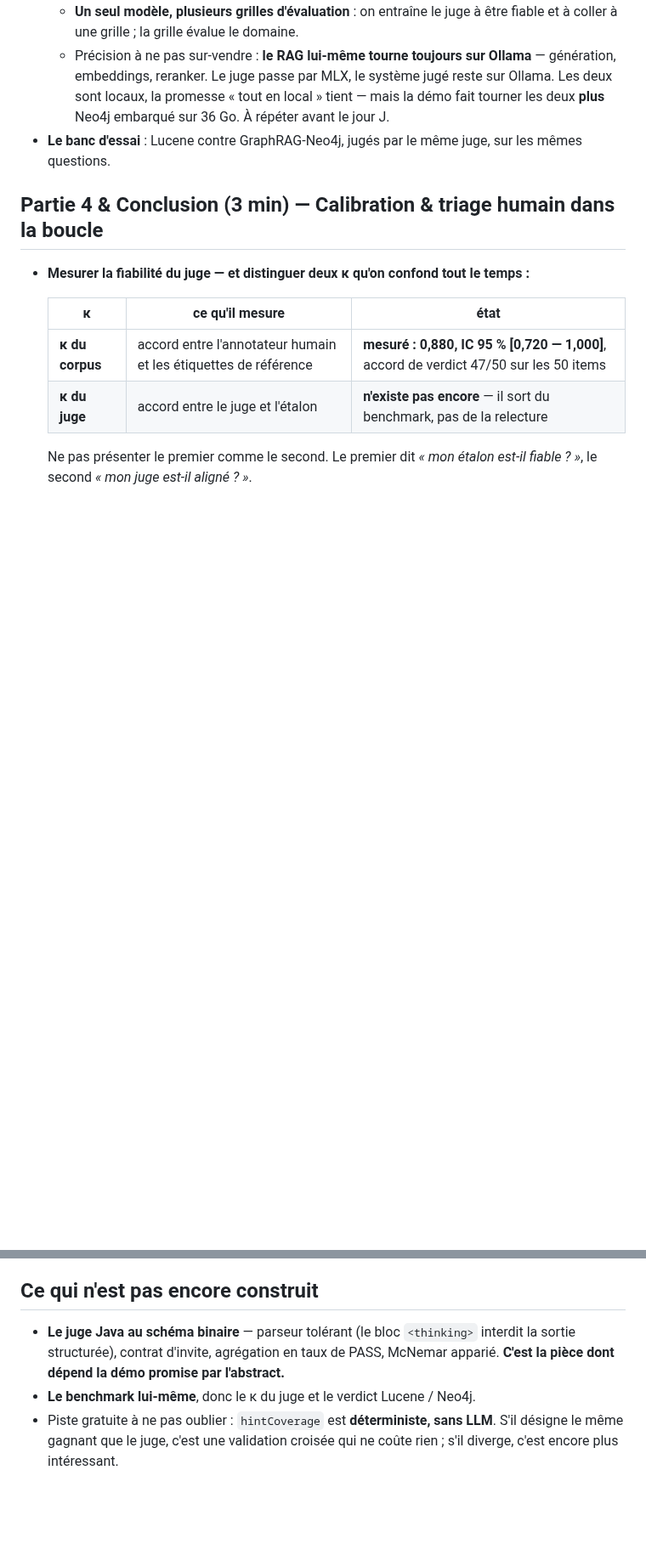
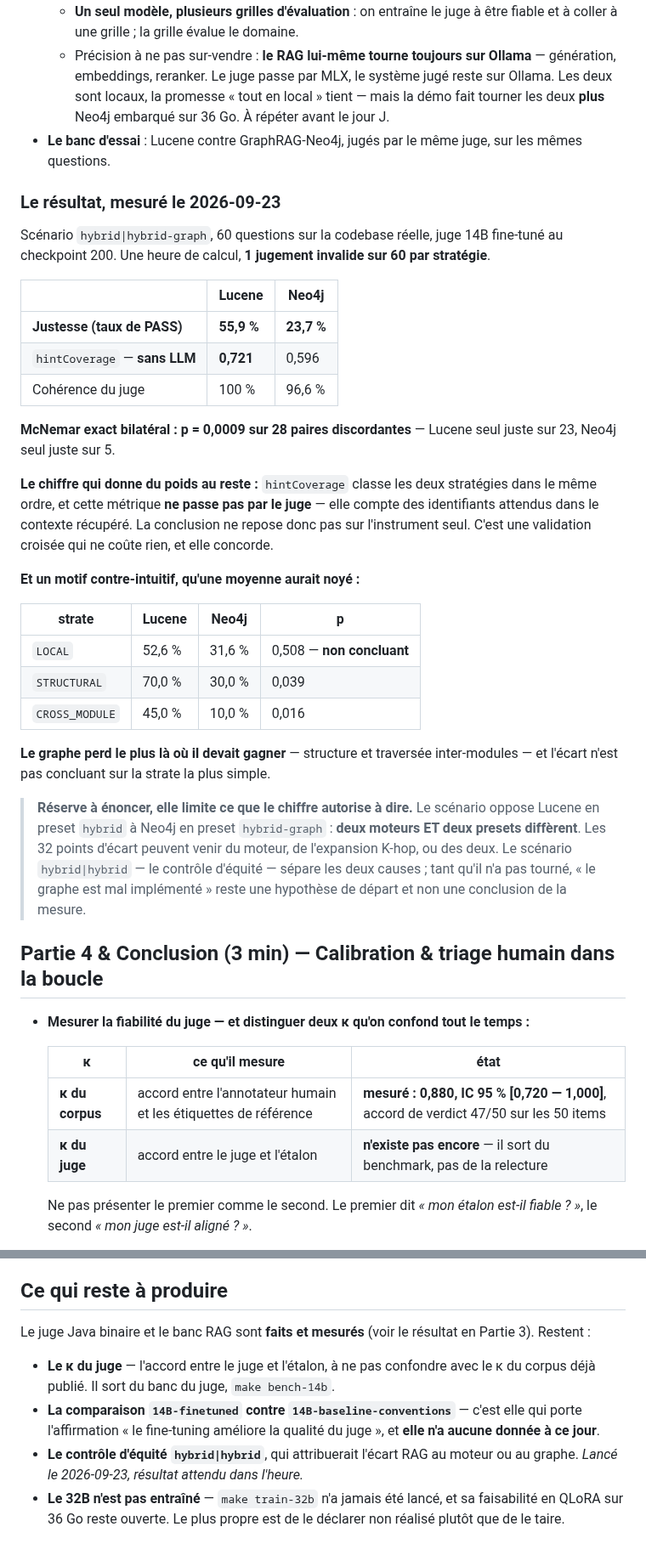
Before and after one commit to baretto-labs/llm-as-a-judge, a Markdown page: judge-finetune/REX_TRAME.md, 2 parts joined by grey strips. Shown at 85% size. Drawn GitHub-style; blank space fills up the shorter version.

Commit message:
Put the first RAG measurement into the talk outline
Part 3 had a placeholder where the benchmark result belonged. It now carries the
numbers: Lucene 55.9% against Neo4j 23.7%, McNemar p=0.0009 over 28 discordant
pairs, and the per-difficulty breakdown showing the graph losing most on
STRUCTURAL and CROSS_MODULE while the gap stays inconclusive on LOCAL.

The reservation is written alongside the numbers rather than left for someone to
discover: the scenario opposes Lucene on the hybrid preset to Neo4j on
hybrid-graph, so two engines and two presets differ at once. Thirty-two points
could come from either. Until the hybrid|hybrid fairness check runs, 'the graph is
badly implemented' is the starting hypothesis, not a finding.

hintCoverage is given the weight it deserves: it ranks the two strategies the same
way and never passes through the judge, so the conclusion does not rest on the
instrument alone.

The through-line table gains two rows, both from the last two days: the RAG bench
itself, void three times over for three different causes while reporting BUILD
SUCCESS each time, and the published training duration, 76 minutes where 91 were
actually waited because the substitution method excluded the validation passes.

'Ce qui n'est pas encore construit' becomes 'ce qui reste à produire': the binary
judge and the bench exist and have measured. What is still missing is named
plainly -- the judge's own kappa, and above all the finetuned-against-baseline
comparison, which carries the claim that fine-tuning improves the judge and has no
data at all.

```diff
--- a/judge-finetune/REX_TRAME.md
+++ b/judge-finetune/REX_TRAME.md
@@ -99,6 +99,42 @@ biais de juge ; (2) un **banc d'essai des stratégies de récupération** ; (3)
     la promesse « tout en local » tient — mais la démo fait tourner les deux **plus** Neo4j embarqué sur
     36 Go. À répéter avant le jour J.
 - **Le banc d'essai** : Lucene contre GraphRAG-Neo4j, jugés par le même juge, sur les mêmes questions.
+
+### Le résultat, mesuré le 2026-09-23
+
+Scénario `hybrid|hybrid-graph`, 60 questions sur la codebase réelle, juge 14B fine-tuné au
+checkpoint 200. Une heure de calcul, **1 jugement invalide sur 60 par stratégie**.
+
+| | Lucene | Neo4j |
+|---|---|---|
+| **Justesse (taux de PASS)** | **55,9 %** | **23,7 %** |
+| `hintCoverage` — **sans LLM** | **0,721** | 0,596 |
+| Cohérence du juge | 100 % | 96,6 % |
+
+**McNemar exact bilatéral : p = 0,0009 sur 28 paires discordantes** — Lucene seul juste sur 23,
+Neo4j seul juste sur 5.
+
+**Le chiffre qui donne du poids au reste :** `hintCoverage` classe les deux stratégies dans le même
+ordre, et cette métrique **ne passe pas par le juge** — elle compte des identifiants attendus dans le
+contexte récupéré. La conclusion ne repose donc pas sur l'instrument seul. C'est une validation
+croisée qui ne coûte rien, et elle concorde.
+
+**Et un motif contre-intuitif, qu'une moyenne aurait noyé :**
+
+| strate | Lucene | Neo4j | p |
+|---|---|---|---|
+| `LOCAL` | 52,6 % | 31,6 % | 0,508 — **non concluant** |
+| `STRUCTURAL` | 70,0 % | 30,0 % | 0,039 |
+| `CROSS_MODULE` | 45,0 % | 10,0 % | 0,016 |
+
+**Le graphe perd le plus là où il devait gagner** — structure et traversée inter-modules — et l'écart
+n'est pas concluant sur la strate la plus simple.
+
+> **Réserve à énoncer, elle limite ce que le chiffre autorise à dire.** Le scénario oppose Lucene en
+> preset `hybrid` à Neo4j en preset `hybrid-graph` : **deux moteurs ET deux presets diffèrent**. Les 32
+> points d'écart peuvent venir du moteur, de l'expansion K-hop, ou des deux. Le scénario
+> `hybrid|hybrid` — le contrôle d'équité — sépare les deux causes ; tant qu'il n'a pas tourné, « le
+> graphe est mal implémenté » reste une hypothèse de départ et non une conclusion de la mesure.
 
 ## Partie 4 & Conclusion (3 min) — Calibration & triage humain dans la boucle
 
@@ -264,12 +302,15 @@ regardé — jamais parce qu'une métrique a protesté. **C'est la diapositive d
    l'ingénierie des rubriques. Le correctif qui aggrave est retenu : c'est celui qui porte le fil
    conducteur. Les deux autres restent rédigées ci-dessus, permutables sans recherche.
 
-## Ce qui n'est pas encore construit
+## Ce qui reste à produire
 
-- **Le juge Java au schéma binaire** — parseur tolérant (le bloc `<thinking>` interdit la sortie
-  structurée), contrat d'invite, agrégation en taux de PASS, McNemar apparié. **C'est la pièce dont dépend
-  la démo promise par l'abstract.**
-- **Le benchmark lui-même**, donc le κ du juge et le verdict Lucene / Neo4j.
-- Piste gratuite à ne pas oublier : `hintCoverage` est **déterministe, sans LLM**. S'il désigne le même
-  gagnant que le juge, c'est une validation croisée qui ne coûte rien ; s'il diverge, c'est encore plus
-  intéressant.
+Le juge Java binaire et le banc RAG sont **faits et mesurés** (voir le résultat en Partie 3). Restent :
+
+- **Le κ du juge** — l'accord entre le juge et l'étalon, à ne pas confondre avec le κ du corpus déjà
+  publié. Il sort du banc du juge, `make bench-14b`.
+- **La comparaison `14B-finetuned` contre `14B-baseline-conventions`** — c'est elle qui porte
+  l'affirmation « le fine-tuning améliore la qualité du juge », et **elle n'a aucune donnée à ce jour**.
+- **Le contrôle d'équité `hybrid|hybrid`**, qui attribuerait l'écart RAG au moteur ou au graphe.
+  *Lancé le 2026-09-23, résultat attendu dans l'heure.*
+- **Le 32B n'est pas entraîné** — `make train-32b` n'a jamais été lancé, et sa faisabilité en QLoRA sur
+  36 Go reste ouverte. Le plus propre est de le déclarer non réalisé plutôt que de le taire.
```
Also changed, not shown: other parts of judge-finetune/REX_TRAME.md (+2 -0 lines).
